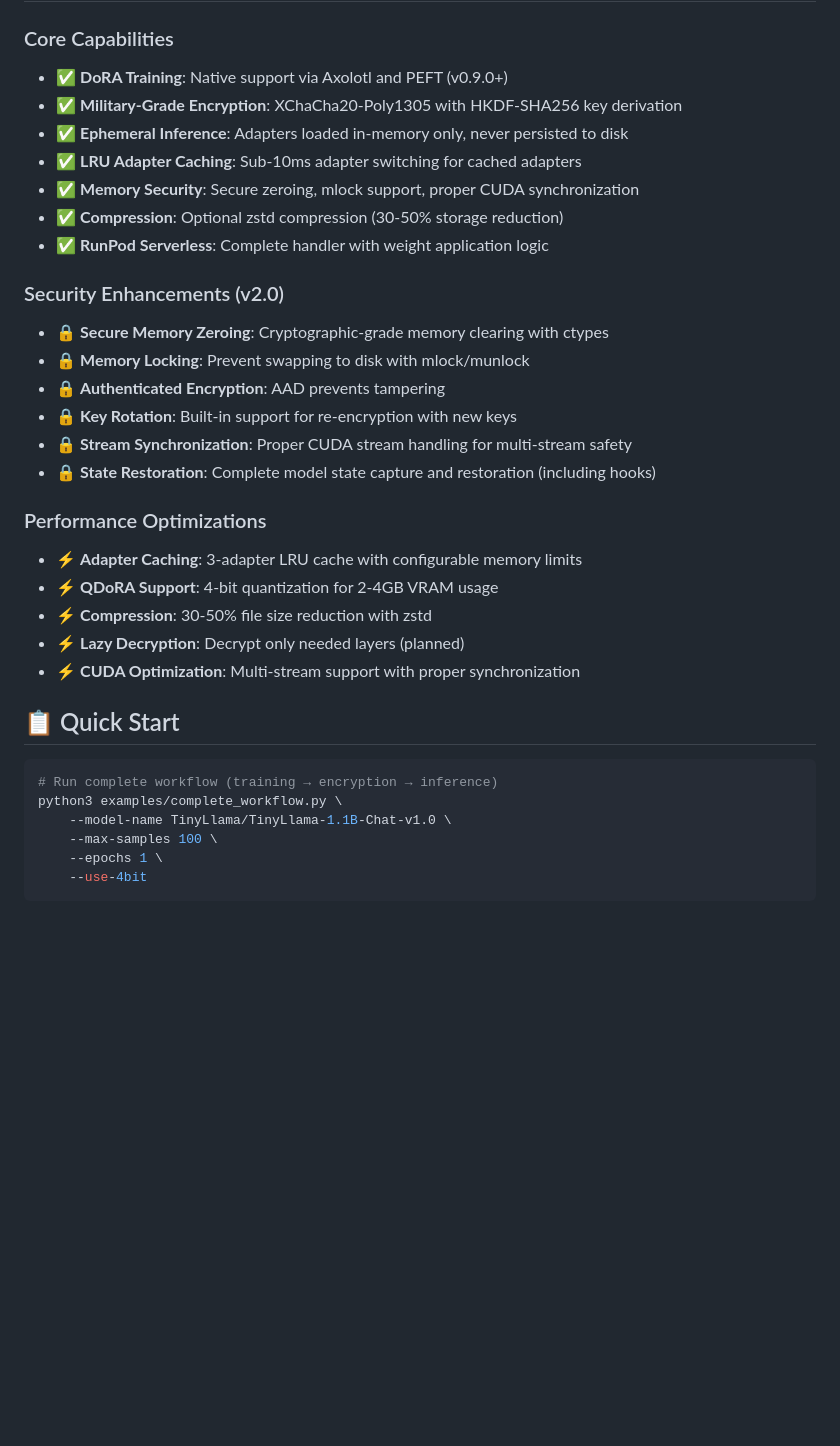
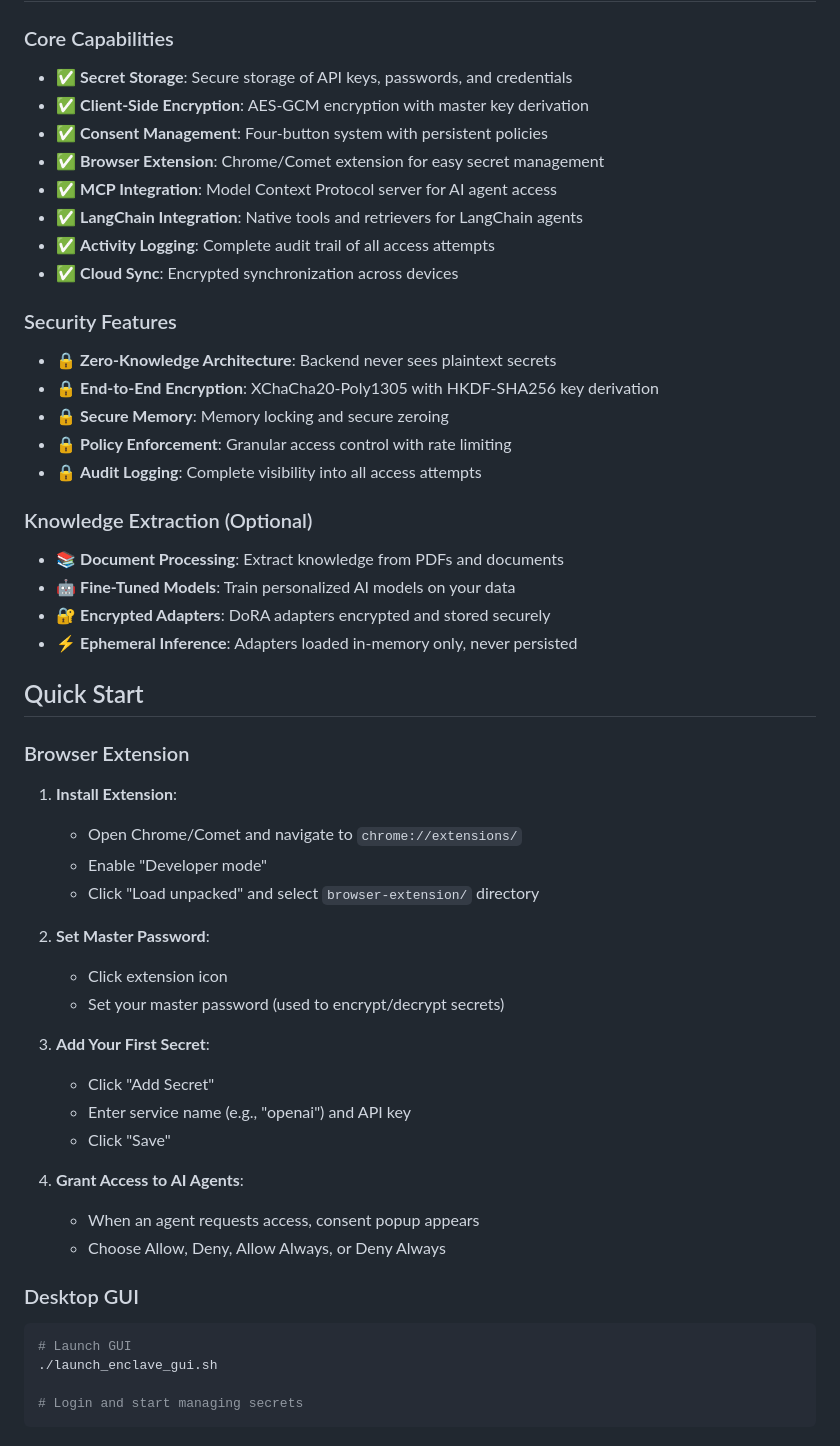
Before and after one commit to zd87pl/slm-vault, a Markdown page: README.md, the part around the change printed below. Rendered like a GitHub page; blank space fills up the shorter version.

````diff
--- a/README.md
+++ b/README.md
@@ -56,36 +48,55 @@ Query your personal health AI through ChatGPT, mobile apps, wearables, or API—
 
 ### Core Capabilities
-- ✅ **DoRA Training**: Native support via Axolotl and PEFT (v0.9.0+)
-- ✅ **Military-Grade Encryption**: XChaCha20-Poly1305 with HKDF-SHA256 key derivation
-- ✅ **Ephemeral Inference**: Adapters loaded in-memory only, never persisted to disk
-- ✅ **LRU Adapter Caching**: Sub-10ms adapter switching for cached adapters
-- ✅ **Memory Security**: Secure zeroing, mlock support, proper CUDA synchronization
-- ✅ **Compression**: Optional zstd compression (30-50% storage reduction)
-- ✅ **RunPod Serverless**: Complete handler with weight application logic
+- ✅ **Secret Storage**: Secure storage of API keys, passwords, and credentials
+- ✅ **Client-Side Encryption**: AES-GCM encryption with master key derivation
+- ✅ **Consent Management**: Four-button system with persistent policies
+- ✅ **Browser Extension**: Chrome/Comet extension for easy secret management
+- ✅ **MCP Integration**: Model Context Protocol server for AI agent access
+- ✅ **LangChain Integration**: Native tools and retrievers for LangChain agents
+- ✅ **Activity Logging**: Complete audit trail of all access attempts
+- ✅ **Cloud Sync**: Encrypted synchronization across devices
 
-### Security Enhancements (v2.0)
-- 🔒 **Secure Memory Zeroing**: Cryptographic-grade memory clearing with ctypes
-- 🔒 **Memory Locking**: Prevent swapping to disk with mlock/munlock
-- 🔒 **Authenticated Encryption**: AAD prevents tampering
-- 🔒 **Key Rotation**: Built-in support for re-encryption with new keys
-- 🔒 **Stream Synchronization**: Proper CUDA stream handling for multi-stream safety
-- 🔒 **State Restoration**: Complete model state capture and restoration (including hooks)
+### Security Features
+- 🔒 **Zero-Knowledge Architecture**: Backend never sees plaintext secrets
+- 🔒 **End-to-End Encryption**: XChaCha20-Poly1305 with HKDF-SHA256 key derivation
+- 🔒 **Secure Memory**: Memory locking and secure zeroing
+- 🔒 **Policy Enforcement**: Granular access control with rate limiting
+- 🔒 **Audit Logging**: Complete visibility into all access attempts
 
-### Performance Optimizations
-- ⚡ **Adapter Caching**: 3-adapter LRU cache with configurable memory limits
-- ⚡ **QDoRA Support**: 4-bit quantization for 2-4GB VRAM usage
-- ⚡ **Compression**: 30-50% file size reduction with zstd
-- ⚡ **Lazy Decryption**: Decrypt only needed layers (planned)
-- ⚡ **CUDA Optimization**: Multi-stream support with proper synchronization
+### Knowledge Extraction (Optional)
+- 📚 **Document Processing**: Extract knowledge from PDFs and documents
+- 🤖 **Fine-Tuned Models**: Train personalized AI models on your data
+- 🔐 **Encrypted Adapters**: DoRA adapters encrypted and stored securely
+- ⚡ **Ephemeral Inference**: Adapters loaded in-memory only, never persisted
 
-## 📋 Quick Start
+## Quick Start
+
+### Browser Extension
+
+1. **Install Extension**:
+   - Open Chrome/Comet and navigate to `chrome://extensions/`
+   - Enable "Developer mode"
+   - Click "Load unpacked" and select `browser-extension/` directory
+
+2. **Set Master Password**:
+   - Click extension icon
+   - Set your master password (used to encrypt/decrypt secrets)
+
+3. **Add Your First Secret**:
+   - Click "Add Secret"
+   - Enter service name (e.g., "openai") and API key
+   - Click "Save"
+
+4. **Grant Access to AI Agents**:
+   - When an agent requests access, consent popup appears
+   - Choose Allow, Deny, Allow Always, or Deny Always
+
+### Desktop GUI
 
 ```bash
-# Run complete workflow (training → encryption → inference)
-python3 examples/complete_workflow.py \
-    --model-name TinyLlama/TinyLlama-1.1B-Chat-v1.0 \
-    --max-samples 100 \
-    --epochs 1 \
-    --use-4bit
+# Launch GUI
+./launch_enclave_gui.sh
+
+# Login and start managing secrets
 ```
 
````
Also changed, not shown: other parts of README.md (+142 -140 lines).
